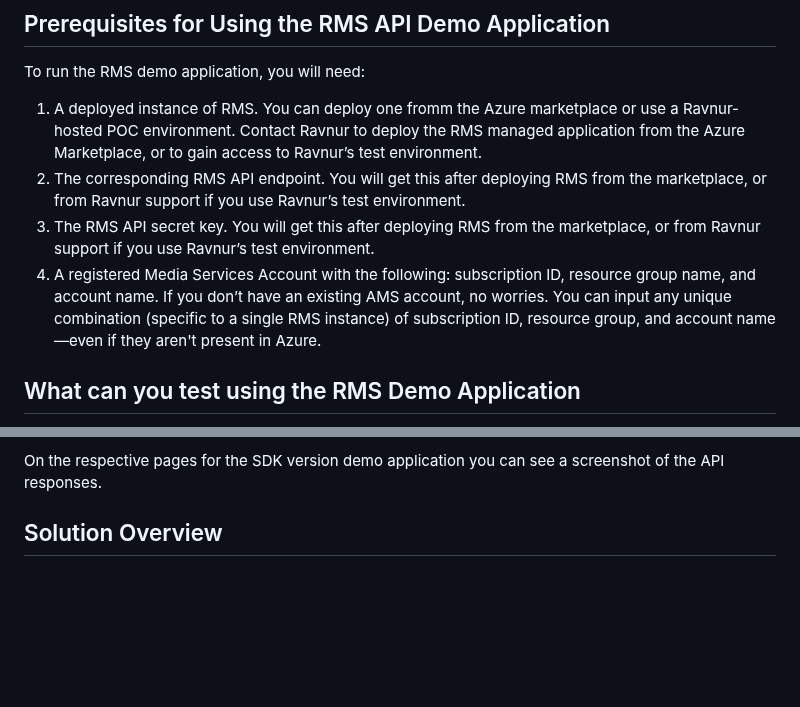
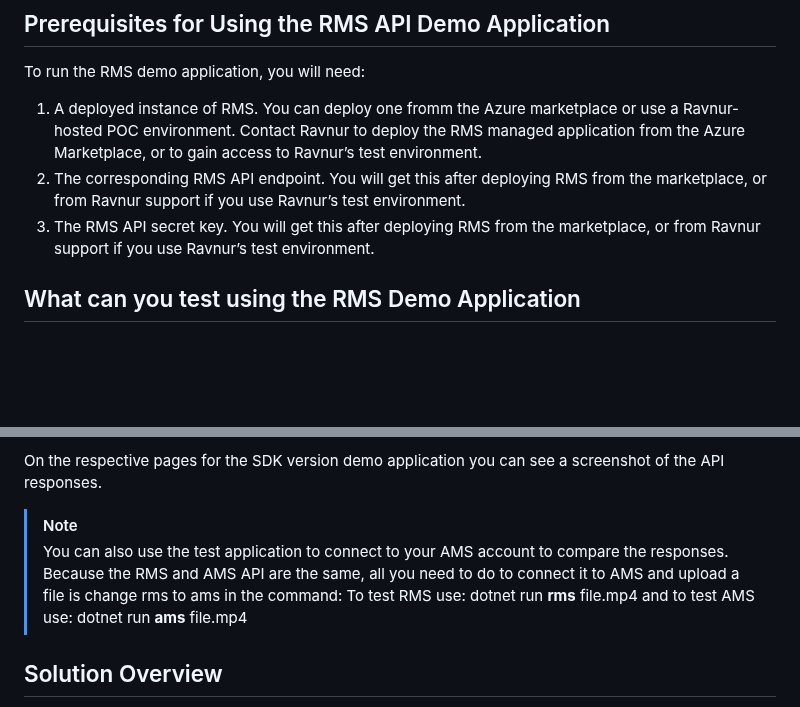
Before and after one commit to Ravnur-Inc/ams-api-replacement-demo-app, a Markdown page: README.md, 2 parts joined by grey strips. Rendered like a GitHub page; blank space fills up the shorter version.

```diff
--- a/README.md
+++ b/README.md
@@ -18,7 +18,6 @@ To run the RMS demo application, you will need:
 1.	A deployed instance of RMS. You can deploy one fromm the Azure marketplace or use a Ravnur-hosted POC environment. Contact Ravnur to deploy the RMS managed application from the Azure Marketplace, or to gain access to Ravnur’s test environment.
 2.	The corresponding RMS API endpoint. You will get this after deploying RMS from the marketplace, or from Ravnur support if you use Ravnur’s test environment.
 3.	The RMS API secret key. You will get this after deploying RMS from the marketplace, or from Ravnur support if you use Ravnur’s test environment.
-4.	A registered Media Services Account with the following: subscription ID, resource group name, and account name. If you don’t have an existing AMS account, no worries. You can input any unique combination (specific to a single RMS instance) of subscription ID, resource group, and account name—even if they aren't present in Azure.
 
 ## What can you test using the RMS Demo Application
 
@@ -34,6 +33,9 @@ Specifically, the RMS v0.5 API will enable you to:
 7.	Retrieve streaming and download URLs
 
 On the respective pages for the SDK version demo application you can see a screenshot of the API responses.
+
+> [!NOTE]
+> You can also use the test application to connect to your AMS account to compare the responses. Because the RMS and AMS API are the same, all you need to do to connect it to AMS and upload a file is change rms to ams in the command: To test RMS use: dotnet run **rms** file.mp4 and to test AMS use: dotnet run **ams** file.mp4
 
 ## Solution Overview
 
```
